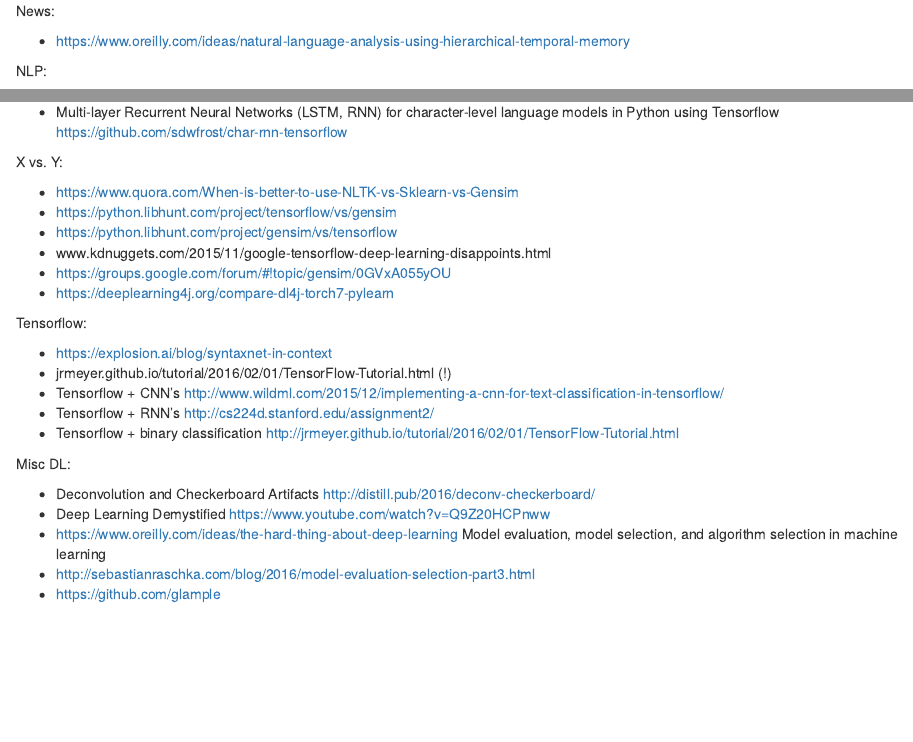
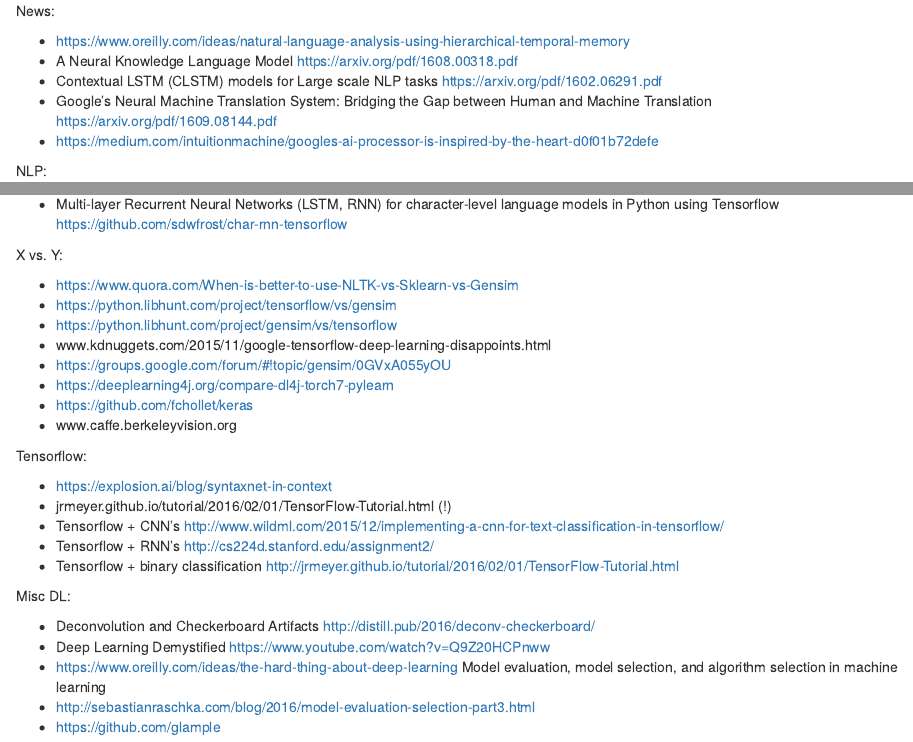
Before and after one commit to mirelacc/text_topics_bias, an R Markdown document (NLP_ML.Rmd): the page in a window 1100 px wide, from its top, and a second part further down, joined at a grey line. Rendered offline with R 4.5, knitr and Pandoc, with nearby package versions.

Commit message:
Update NLP_ML.Rmd

```diff
--- a/NLP_ML.Rmd
+++ b/NLP_ML.Rmd
@@ -2,6 +2,10 @@
 News:
 
 - https://www.oreilly.com/ideas/natural-language-analysis-using-hierarchical-temporal-memory
+- A Neural Knowledge Language Model https://arxiv.org/pdf/1608.00318.pdf
+- Contextual LSTM (CLSTM) models for Large scale NLP tasks https://arxiv.org/pdf/1602.06291.pdf
+- Google’s Neural Machine Translation System: Bridging the Gap between Human and Machine Translation https://arxiv.org/pdf/1609.08144.pdf
+- https://medium.com/intuitionmachine/googles-ai-processor-is-inspired-by-the-heart-d0f01b72defe
 
 NLP:
 
@@ -96,6 +100,9 @@
 - www.kdnuggets.com/2015/11/google-tensorflow-deep-learning-disappoints.html
 - https://groups.google.com/forum/#!topic/gensim/0GVxA055yOU
 - https://deeplearning4j.org/compare-dl4j-torch7-pylearn
+- https://github.com/fchollet/keras
+- www.caffe.berkeleyvision.org
+
 
 Tensorflow:
 
```
